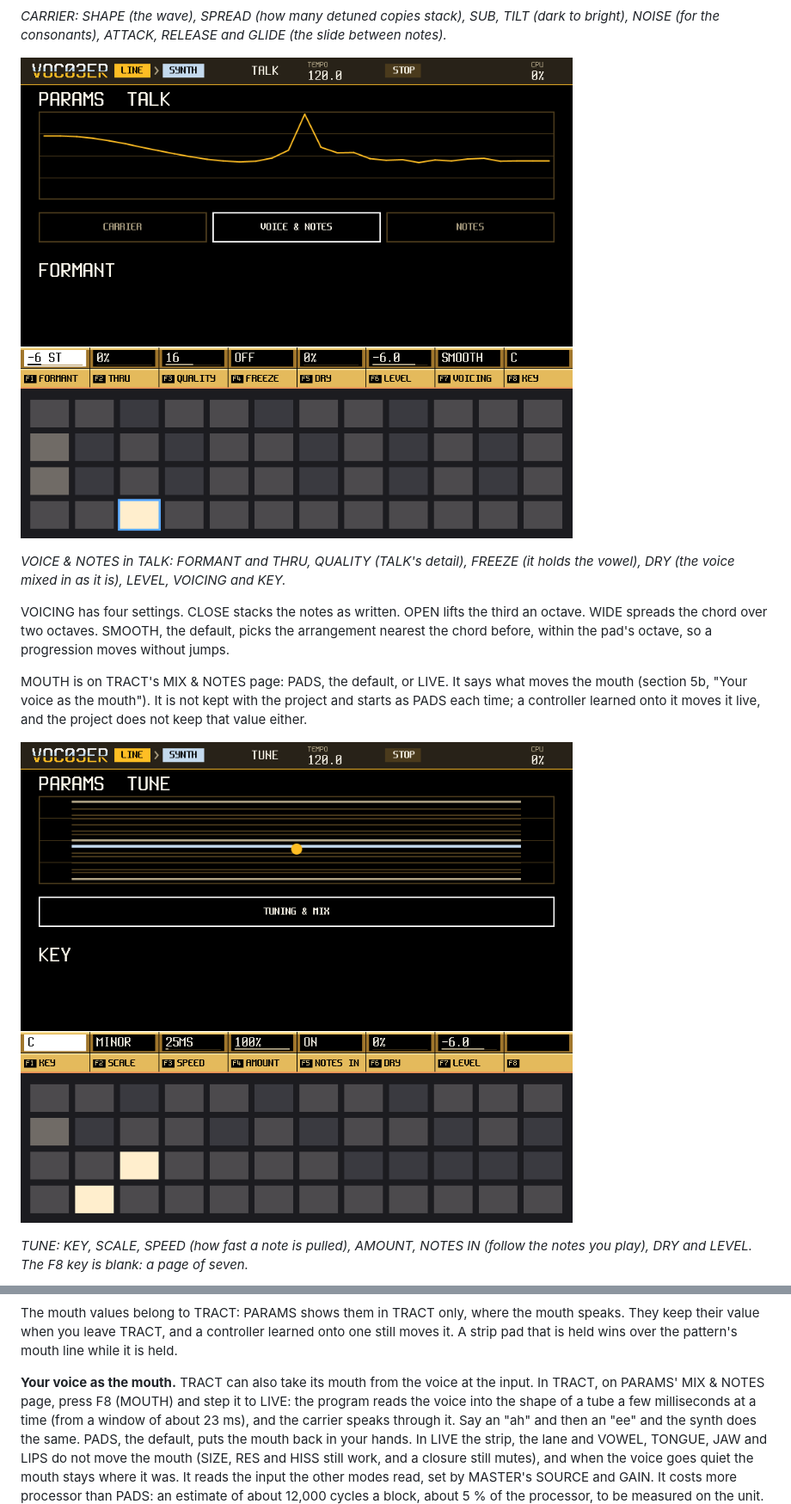
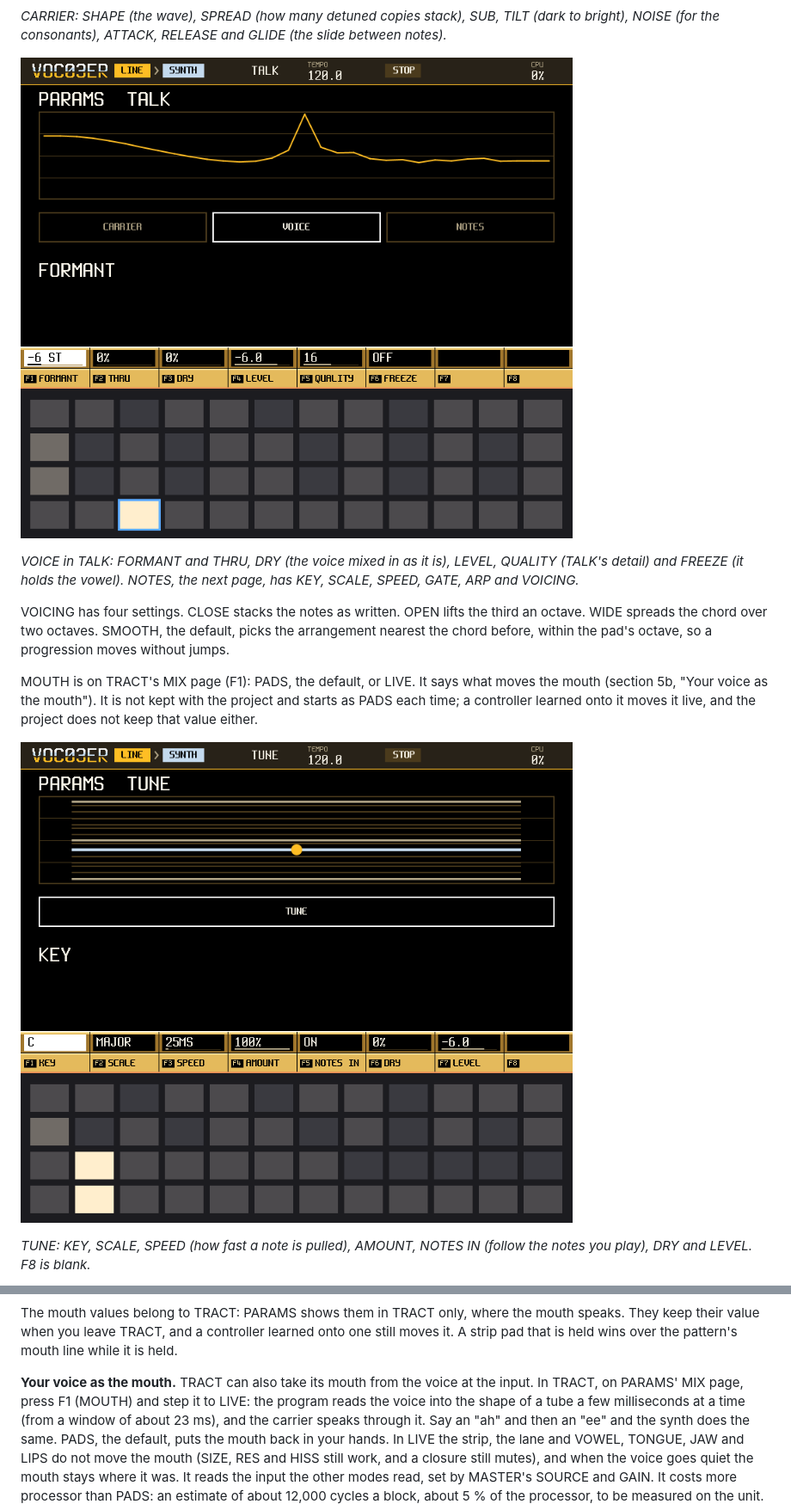
Before and after one commit to trak3r-os/o3-voc03er, a Markdown page: docs/MANUAL.md, 2 parts joined by grey strips. Shown at 86% size. Rendered like a GitHub page; pictures changed too: docs/manual/img/params-tune.png, docs/manual/img/params-voice.png.

```diff
--- a/docs/MANUAL.md
+++ b/docs/MANUAL.md
@@ -261,8 +260,8 @@ bindings are kept with the unit's settings, not with the project. Binding CC 1 t
 
-*VOICE & NOTES in TALK: FORMANT and THRU, QUALITY (TALK's detail), FREEZE (it holds the vowel), DRY (the voice mixed in as it is), LEVEL, VOICING and KEY.*
+*VOICE in TALK: FORMANT and THRU, DRY (the voice mixed in as it is), LEVEL, QUALITY (TALK's detail) and FREEZE (it holds the vowel). NOTES, the next page, has KEY, SCALE, SPEED, GATE, ARP and VOICING.*
 
 VOICING has four settings. CLOSE stacks the notes as written. OPEN lifts the third an octave. WIDE spreads the chord over two octaves.
 SMOOTH, the default, picks the arrangement nearest the chord before, within the pad's octave, so a progression moves without jumps.
 
-MOUTH is on TRACT's MIX & NOTES page: PADS, the default, or LIVE. It says what moves the mouth (section 5b, "Your voice as the mouth"). It is not kept with the project and starts as PADS each time; a controller learned onto it moves it live, and the project does not keep that value either.
+MOUTH is on TRACT's MIX page (F1): PADS, the default, or LIVE. It says what moves the mouth (section 5b, "Your voice as the mouth"). It is not kept with the project and starts as PADS each time; a controller learned onto it moves it live, and the project does not keep that value either.
 
@@ -270,5 +269,5 @@ MOUTH is on TRACT's MIX & NOTES page: PADS, the default, or LIVE. It says what m
 
-*TUNE: KEY, SCALE, SPEED (how fast a note is pulled), AMOUNT, NOTES IN (follow the notes you play), DRY and LEVEL. The F8 key is blank: a page of seven.*
+*TUNE: KEY, SCALE, SPEED (how fast a note is pulled), AMOUNT, NOTES IN (follow the notes you play), DRY and LEVEL. F8 is blank.*
 
 ![PARAMS in TRACT, page MOUTH](manual/img/params-tract.png)
 
@@ -388,7 +387,7 @@ into a pattern; it does not give you a voice you can talk through.
 The mouth values belong to TRACT: PARAMS shows them in TRACT only, where the mouth speaks. They keep their value when you leave TRACT, and a controller learned onto one still moves it.
 A strip pad that is held wins over the pattern's mouth line while it is held.
 
-**Your voice as the mouth.** TRACT can also take its mouth from the voice at the input. In TRACT, on PARAMS' MIX & NOTES page, press F8 (MOUTH) and step it to
+**Your voice as the mouth.** TRACT can also take its mouth from the voice at the input. In TRACT, on PARAMS' MIX page, press F1 (MOUTH) and step it to
 LIVE: the program reads the voice into the shape of a tube a few milliseconds at a time (from a window of about 23 ms), and the carrier speaks
 through it. Say an "ah" and then an "ee" and the synth does the same. PADS, the default, puts the mouth back in your hands. In LIVE the strip, the lane and
 VOWEL, TONGUE, JAW and LIPS do not move the mouth (SIZE, RES and HISS still work, and a closure still mutes), and when the voice goes quiet the mouth
```
Also changed, not shown: other parts of docs/MANUAL.md (+12 -13 lines), docs/CHANGELOG.md (+5 -5 lines), docs/UI-DESIGN.md (+7 -7 lines), docs/manual/img/params-tract.png, docs/manual/img/params.png, 11 other files.
